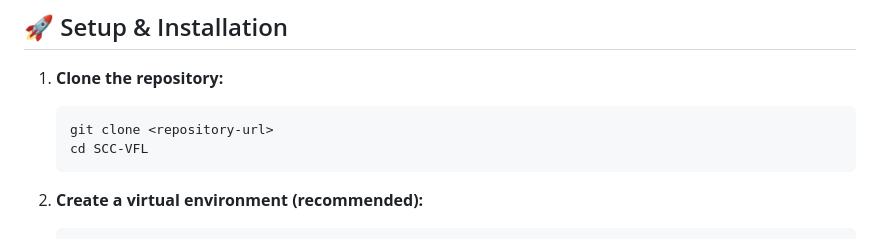
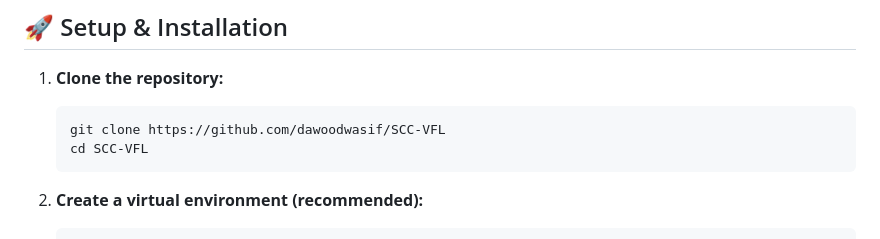
Before and after one commit to dawoodwasif/SCC-VFL, a Markdown page: README.md, the part around the change. Rendered like a GitHub page.

Commit message:
Update repository URL in README for cloning

````diff
--- a/README.md
+++ b/README.md
@@ -27,7 +27,7 @@ SCC-VFL/
 
 1. **Clone the repository:**
    ```bash
-   git clone <repository-url>
+   git clone https://github.com/dawoodwasif/SCC-VFL
    cd SCC-VFL
    ```
 
````
